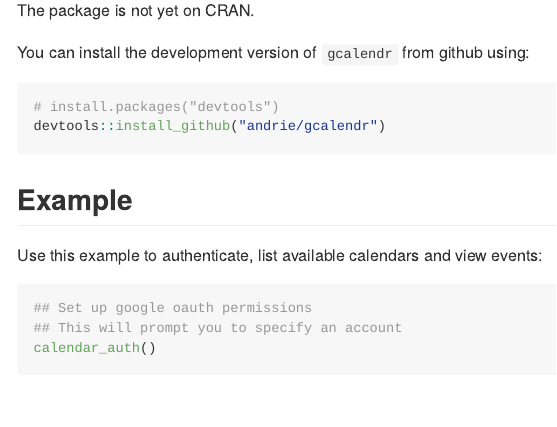
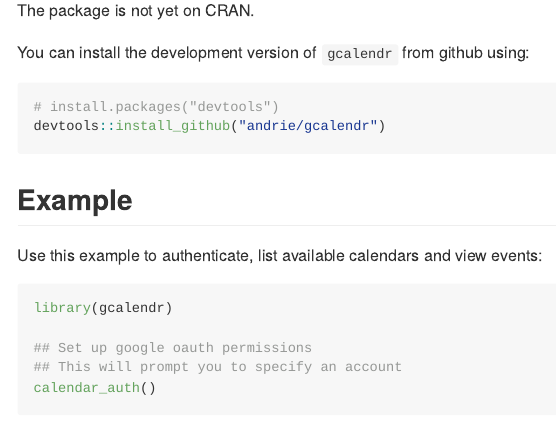
Before and after one commit to andrie/gcalendr, an R Markdown document (README.Rmd): the page in a window 1100 px wide, from 220 px down. The pictures show the output file README.md that the author committed with the source, drawn offline in the style of GitHub; badge pictures from the web are left out.

Commit message:
Add library() call to readme

````diff
--- a/README.Rmd
+++ b/README.Rmd
@@ -44,6 +44,8 @@ devtools::install_github("andrie/gcalendr")
 Use this example to authenticate, list available calendars and view events:
 
 ```{r eval=FALSE}
+library(gcalendr)
+
 ## Set up google oauth permissions
 ## This will prompt you to specify an account
 calendar_auth()
````
Also changed, not shown: README.md.
